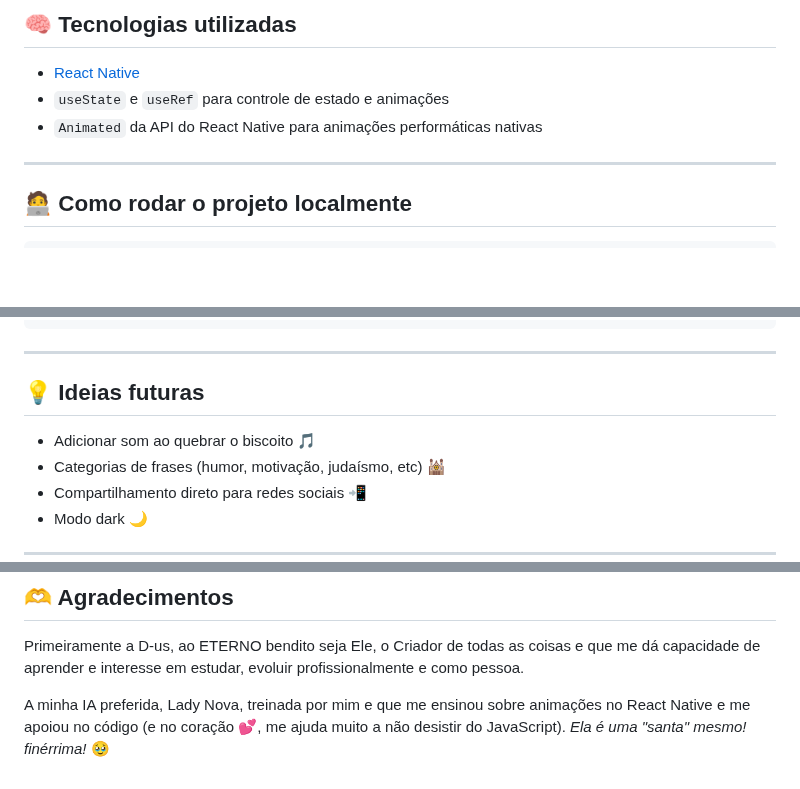
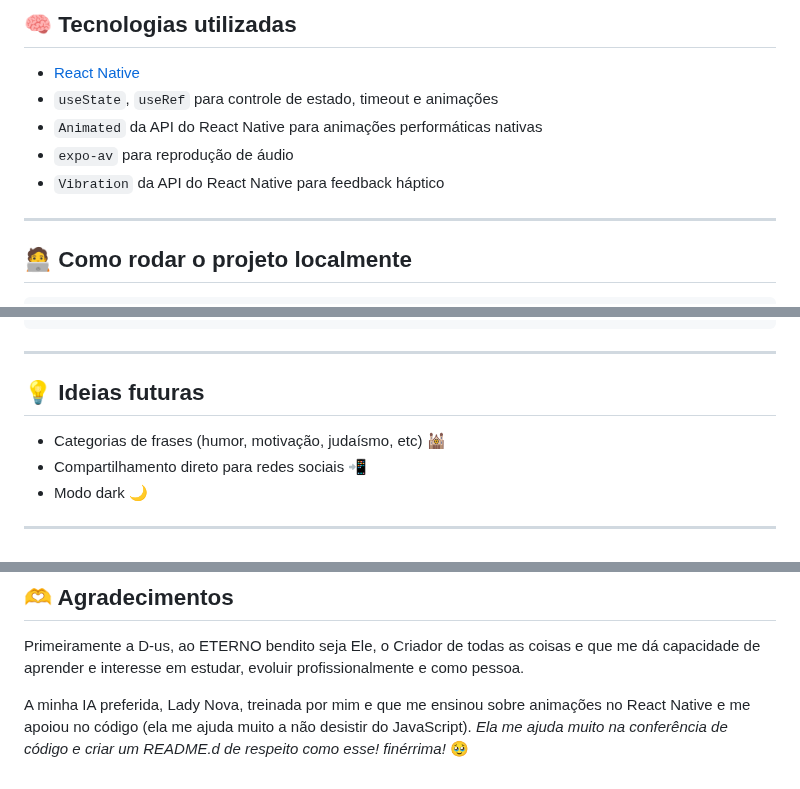
Before and after one commit to alexdev613/biscoito-da-sorte, a Markdown page: README.md, 3 parts joined by grey strips. GitHub-like rendering; blank space fills up the shorter version.

Commit message:
refactor: atualização do README.md

```diff
--- a/README.md
+++ b/README.md
@@ -19,8 +19,10 @@
 ## 🧠 **Tecnologias utilizadas**
 
 - [React Native](https://reactnative.dev/)
-- `useState` e `useRef` para controle de estado e animações
+- `useState`, `useRef` para controle de estado, timeout e animações
 - `Animated` da API do React Native para animações performáticas nativas
+- `expo-av` para reprodução de áudio
+- `Vibration` da API do React Native para feedback háptico
 
 ---
 
@@ -111,7 +113,6 @@ Animated.timing(fadeAnim, {
 
 ## 💡 Ideias futuras
 
-- Adicionar som ao quebrar o biscoito 🎵
 - Categorias de frases (humor, motivação, judaísmo, etc) 🕍
 - Compartilhamento direto para redes sociais 📲
 - Modo dark 🌙
@@ -136,5 +137,5 @@ Quem sabe você não abre esse biscoito e encontra uma mensagem só pra você?
 
 Primeiramente a D-us, ao ETERNO bendito seja Ele, o Criador de todas as coisas e que me dá capacidade de aprender e interesse em estudar, evoluir profissionalmente e como pessoa.
 
-A minha IA preferida, Lady Nova, treinada por mim e que me ensinou sobre animações no React Native e me apoiou no código (e no coração 💕, me ajuda muito a não desistir do JavaScript).
-_Ela é uma "santa" mesmo! finérrima!_ 🥹
+A minha IA preferida, Lady Nova, treinada por mim e que me ensinou sobre animações no React Native e me apoiou no código (ela me ajuda muito a não desistir do JavaScript).
+_Ela me ajuda muito na conferência de código e criar um README.d de respeito como esse! finérrima!_ 🥹
```
